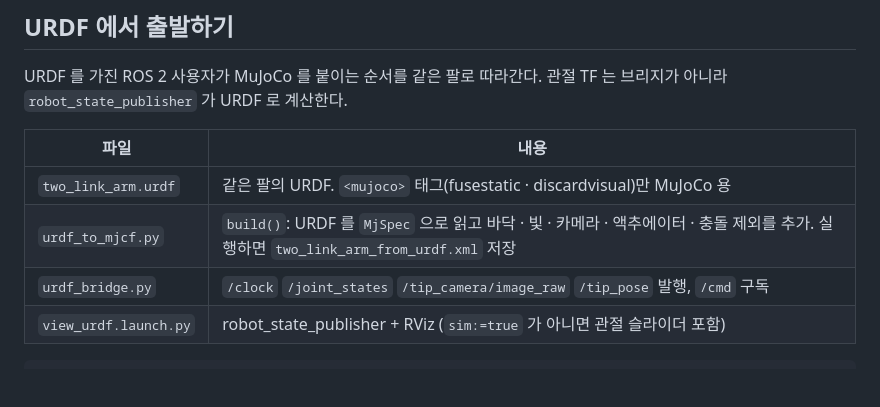
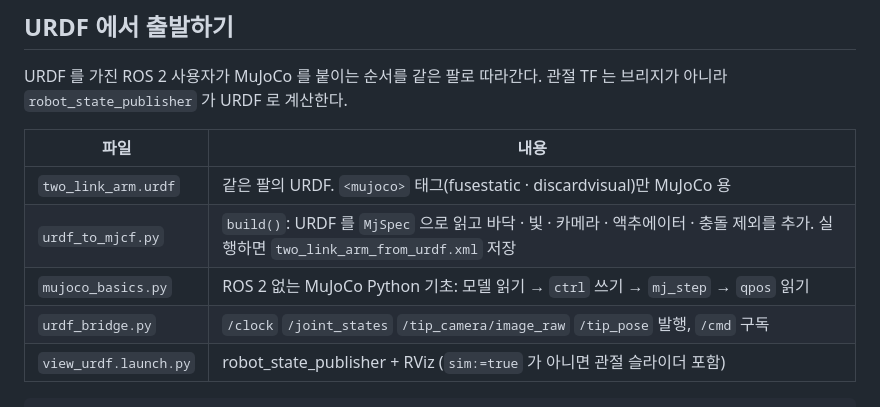
Before and after one commit to PinkWink/pinklab_mobile_openarm_ros2_mujoco, a Markdown page: lessons/01_mujoco_ros2/README.md, the part around the change. Rendered like a GitHub page; blank space fills up the shorter version.

```diff
--- a/lessons/01_mujoco_ros2/README.md
+++ b/lessons/01_mujoco_ros2/README.md
@@ -71,6 +71,7 @@ URDF 를 가진 ROS 2 사용자가 MuJoCo 를 붙이는 순서를 같은 팔로
 |---|---|
 | `two_link_arm.urdf` | 같은 팔의 URDF. `<mujoco>` 태그(fusestatic · discardvisual)만 MuJoCo 용 |
 | `urdf_to_mjcf.py` | `build()`: URDF 를 `MjSpec` 으로 읽고 바닥 · 빛 · 카메라 · 액추에이터 · 충돌 제외를 추가. 실행하면 `two_link_arm_from_urdf.xml` 저장 |
+| `mujoco_basics.py` | ROS 2 없는 MuJoCo Python 기초: 모델 읽기 → `ctrl` 쓰기 → `mj_step` → `qpos` 읽기 |
 | `urdf_bridge.py` | `/clock` `/joint_states` `/tip_camera/image_raw` `/tip_pose` 발행, `/cmd` 구독 |
 | `view_urdf.launch.py` | robot_state_publisher + RViz (`sim:=true` 가 아니면 관절 슬라이더 포함) |
 
```
Also changed, not shown: docs/camp/lesson01d_urdf_to_mjcf.md (+1 -0 lines), docs/camp/lesson01e_bridge.md (+53 -3 lines), docs/camp/lesson01e_basics_bridge.png (added), docs/camp/lesson01e_model_data.png (added), docs/camp/lesson01e_t_basics.png (added), 2 other files.
